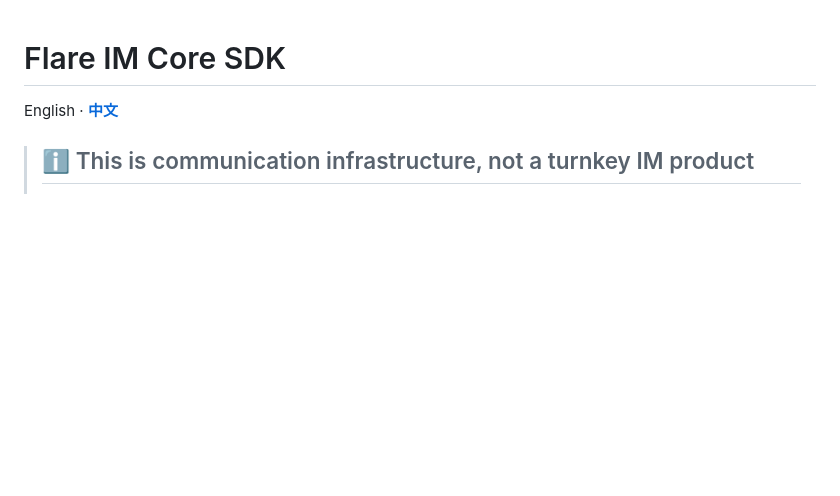
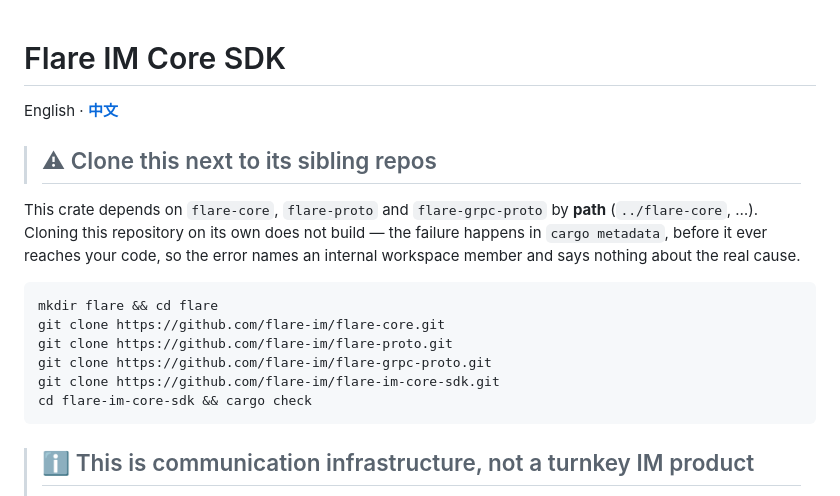
Before and after one commit to flare-im/flare-im-core-sdk, a Markdown page: README.md, the part around the change. Drawn GitHub-style; blank space fills up the shorter version.

````diff
--- a/README.md
+++ b/README.md
@@ -1,6 +1,22 @@
 # Flare IM Core SDK
 
 English · **[中文](README.zh-CN.md)**
+
+> ## ⚠ Clone this next to its sibling repos
+
+This crate depends on `flare-core`, `flare-proto` and `flare-grpc-proto` by **path**
+(`../flare-core`, …). Cloning this repository on its own does not build — the failure
+happens in `cargo metadata`, before it ever reaches your code, so the error names an
+internal workspace member and says nothing about the real cause.
+
+```bash
+mkdir flare && cd flare
+git clone https://github.com/flare-im/flare-core.git
+git clone https://github.com/flare-im/flare-proto.git
+git clone https://github.com/flare-im/flare-grpc-proto.git
+git clone https://github.com/flare-im/flare-im-core-sdk.git
+cd flare-im-core-sdk && cargo check
+```
 
 > ## ℹ This is communication infrastructure, not a turnkey IM product
 >
````
Also changed, not shown: README.zh-CN.md (+15 -0 lines).
